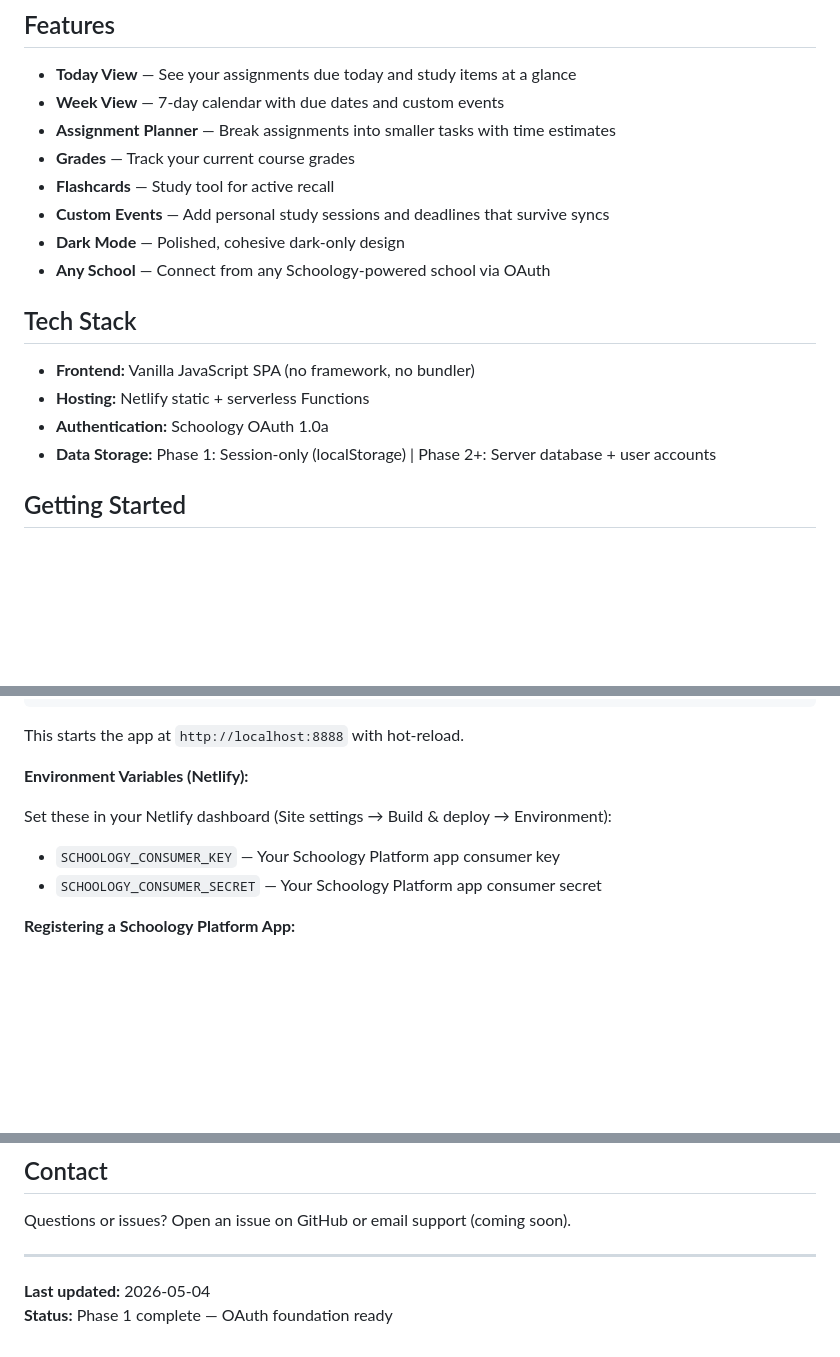
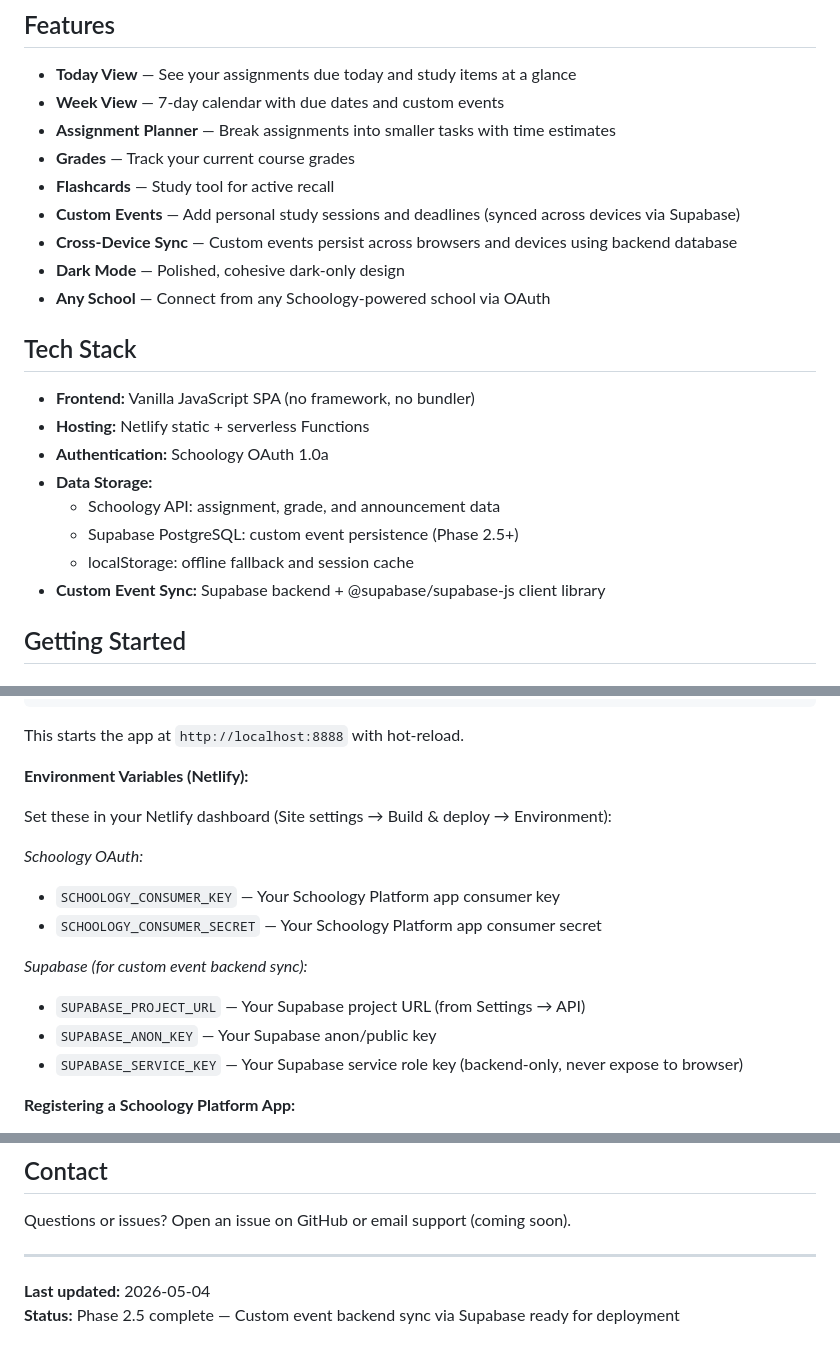
Before and after one commit to caiden-matthews/schoologyrepo, a Markdown page: README.md, 3 parts joined by grey strips. GitHub-like rendering; blank space fills up the shorter version.

```diff
--- a/README.md
+++ b/README.md
@@ -9,7 +9,8 @@ A web app that lets any student at any Schoology-powered school connect their ac
 - **Assignment Planner** — Break assignments into smaller tasks with time estimates
 - **Grades** — Track your current course grades
 - **Flashcards** — Study tool for active recall
-- **Custom Events** — Add personal study sessions and deadlines that survive syncs
+- **Custom Events** — Add personal study sessions and deadlines (synced across devices via Supabase)
+- **Cross-Device Sync** — Custom events persist across browsers and devices using backend database
 - **Dark Mode** — Polished, cohesive dark-only design
 - **Any School** — Connect from any Schoology-powered school via OAuth
 
@@ -18,7 +19,11 @@ A web app that lets any student at any Schoology-powered school connect their ac
 - **Frontend:** Vanilla JavaScript SPA (no framework, no bundler)
 - **Hosting:** Netlify static + serverless Functions
 - **Authentication:** Schoology OAuth 1.0a
-- **Data Storage:** Phase 1: Session-only (localStorage) | Phase 2+: Server database + user accounts
+- **Data Storage:**
+  - Schoology API: assignment, grade, and announcement data
+  - Supabase PostgreSQL: custom event persistence (Phase 2.5+)
+  - localStorage: offline fallback and session cache
+- **Custom Event Sync:** Supabase backend + @supabase/supabase-js client library
 
 ## Getting Started
 
@@ -56,8 +61,14 @@ This starts the app at `http://localhost:8888` with hot-reload.
 
 Set these in your Netlify dashboard (Site settings → Build & deploy → Environment):
 
+*Schoology OAuth:*
 - `SCHOOLOGY_CONSUMER_KEY` — Your Schoology Platform app consumer key
 - `SCHOOLOGY_CONSUMER_SECRET` — Your Schoology Platform app consumer secret
+
+*Supabase (for custom event backend sync):*
+- `SUPABASE_PROJECT_URL` — Your Supabase project URL (from Settings → API)
+- `SUPABASE_ANON_KEY` — Your Supabase anon/public key
+- `SUPABASE_SERVICE_KEY` — Your Supabase service role key (backend-only, never expose to browser)
 
 **Registering a Schoology Platform App:**
 
@@ -149,4 +185,4 @@ Questions or issues? Open an issue on GitHub or email support (coming soon).
 ---
 
 **Last updated:** 2026-05-04
-**Status:** Phase 1 complete — OAuth foundation ready
+**Status:** Phase 2.5 complete — Custom event backend sync via Supabase ready for deployment
```
Also changed, not shown: other parts of README.md (+29 -4 lines).
